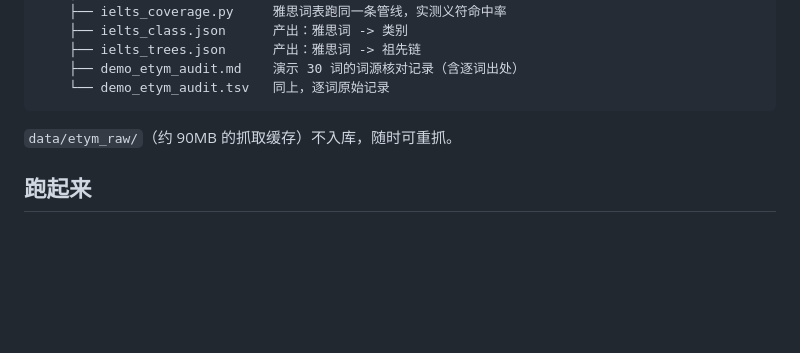
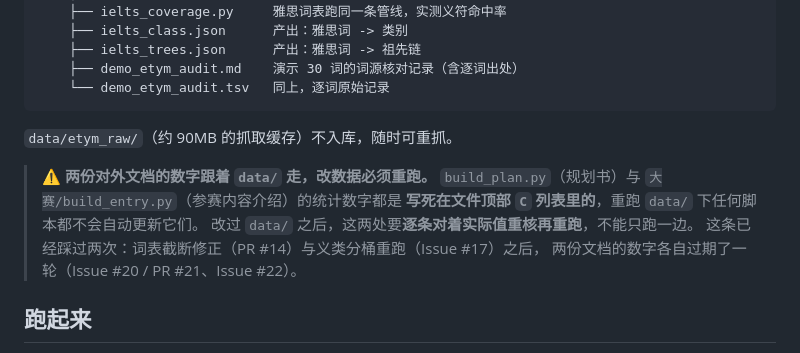
Before and after one commit to Denghui1835/yifu-language, a Markdown page: README.md, the part around the change. Drawn GitHub-style; blank space fills up the shorter version.

Commit message:
README：注明两份对外文档的数字写死在 C 列表里，改 data/ 必须重跑

```diff
--- a/README.md
+++ b/README.md
@@ -193,6 +193,13 @@ prepare／part 里，`med` 既是 medicus「治」又出现在 medius「中」
 
 `data/etym_raw/`（约 90MB 的抓取缓存）不入库，随时可重抓。
 
+> ⚠️ **两份对外文档的数字跟着 `data/` 走，改数据必须重跑。**
+> `build_plan.py`（规划书）与 `大赛/build_entry.py`（参赛内容介绍）的统计数字都是
+> **写死在文件顶部 `C` 列表里的**，重跑 `data/` 下任何脚本都不会自动更新它们。
+> 改过 `data/` 之后，这两处要**逐条对着实际值重核再重跑**，不能只跑一边。
+> 这条已经踩过两次：词表截断修正（PR #14）与义类分桶重跑（Issue #17）之后，
+> 两份文档的数字各自过期了一轮（Issue #20 / PR #21、Issue #22）。
+
 ## 跑起来
 
 > **环境要求：Python 3.6+**。脚本只用标准库，唯一限制版本的是 f-string 语法（3.6 引入）；
```
